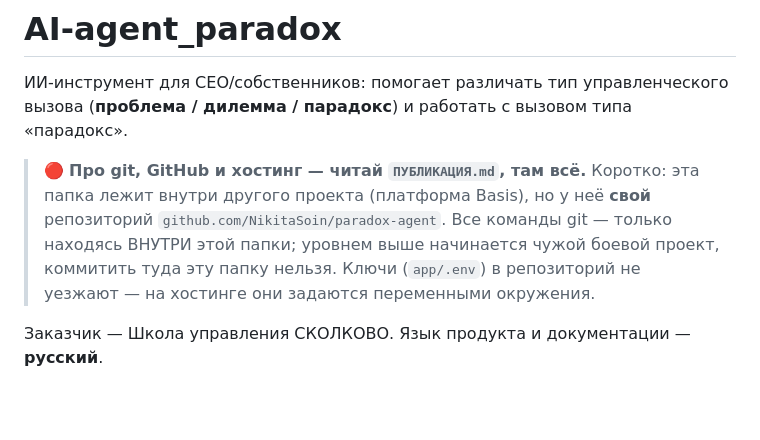
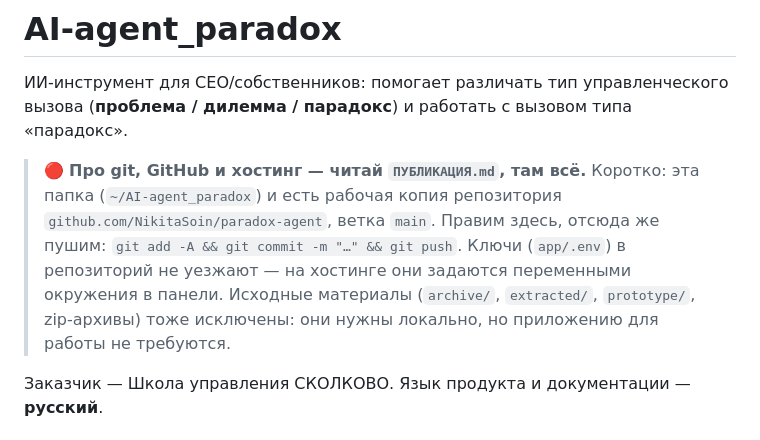
Before and after one commit to NikitaSoin/paradox-agent, a Markdown page: CLAUDE.md, the part around the change. Rendered like a GitHub page; blank space fills up the shorter version.

Commit message:
CLAUDE.md: папка проекта теперь сама является рабочей копией репозитория
Прежняя заметка описывала расположение внутри платформы Basis — той копии
больше нет. Правим и пушим прямо отсюда.

```diff
--- a/CLAUDE.md
+++ b/CLAUDE.md
@@ -4,11 +4,12 @@
 (**проблема / дилемма / парадокс**) и работать с вызовом типа «парадокс».
 
 > 🔴 **Про git, GitHub и хостинг — читай `ПУБЛИКАЦИЯ.md`, там всё.** Коротко: эта папка
-> лежит внутри другого проекта (платформа Basis), но у неё **свой** репозиторий
-> `github.com/NikitaSoin/paradox-agent`. Все команды git — только находясь ВНУТРИ этой
-> папки; уровнем выше начинается чужой боевой проект, коммитить туда эту папку нельзя.
+> (`~/AI-agent_paradox`) и есть рабочая копия репозитория
+> `github.com/NikitaSoin/paradox-agent`, ветка `main`. Правим здесь, отсюда же пушим:
+> `git add -A && git commit -m "…" && git push`.
 > Ключи (`app/.env`) в репозиторий не уезжают — на хостинге они задаются переменными
-> окружения.
+> окружения в панели. Исходные материалы (`archive/`, `extracted/`, `prototype/`, zip-архивы)
+> тоже исключены: они нужны локально, но приложению для работы не требуются.
 
 Заказчик — Школа управления СКОЛКОВО. Язык продукта и документации — **русский**.
 
```
